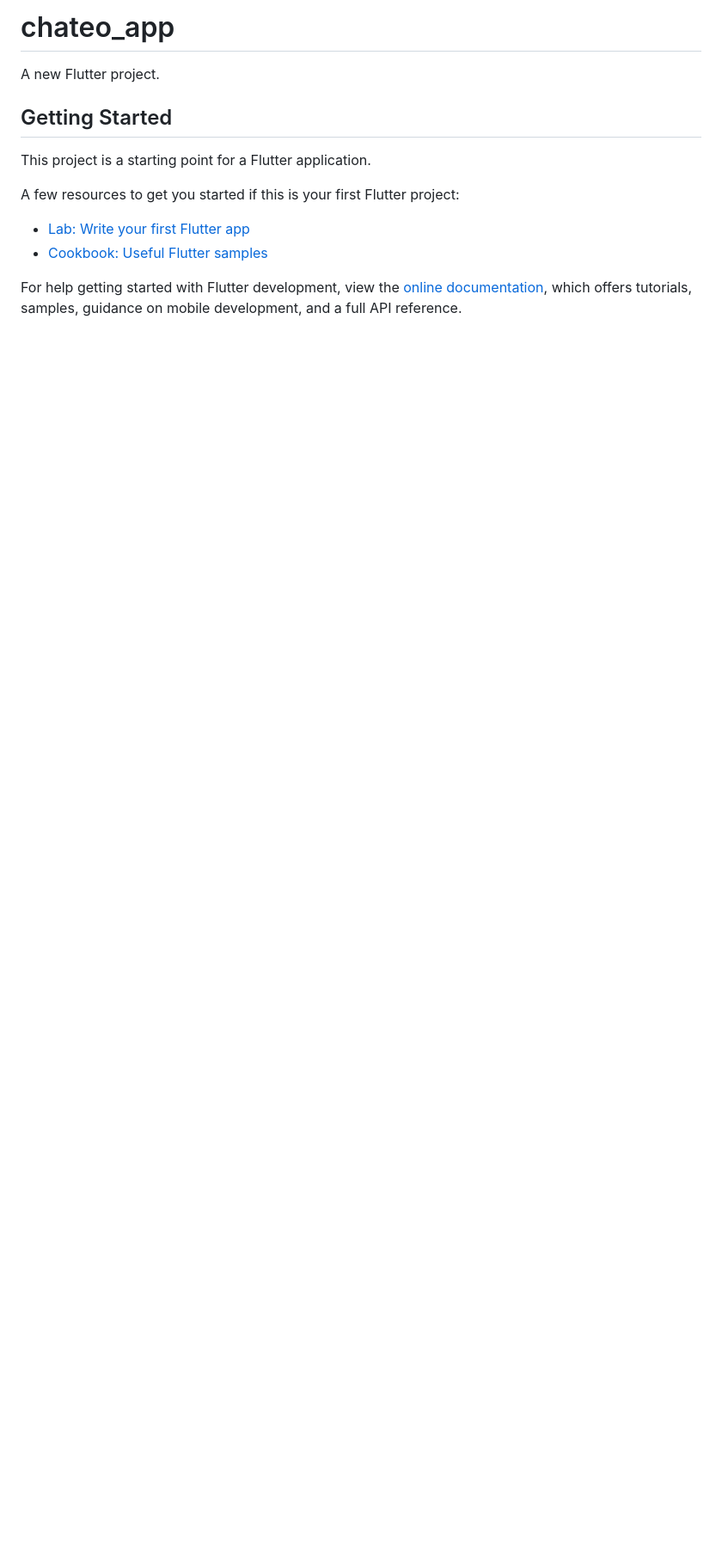
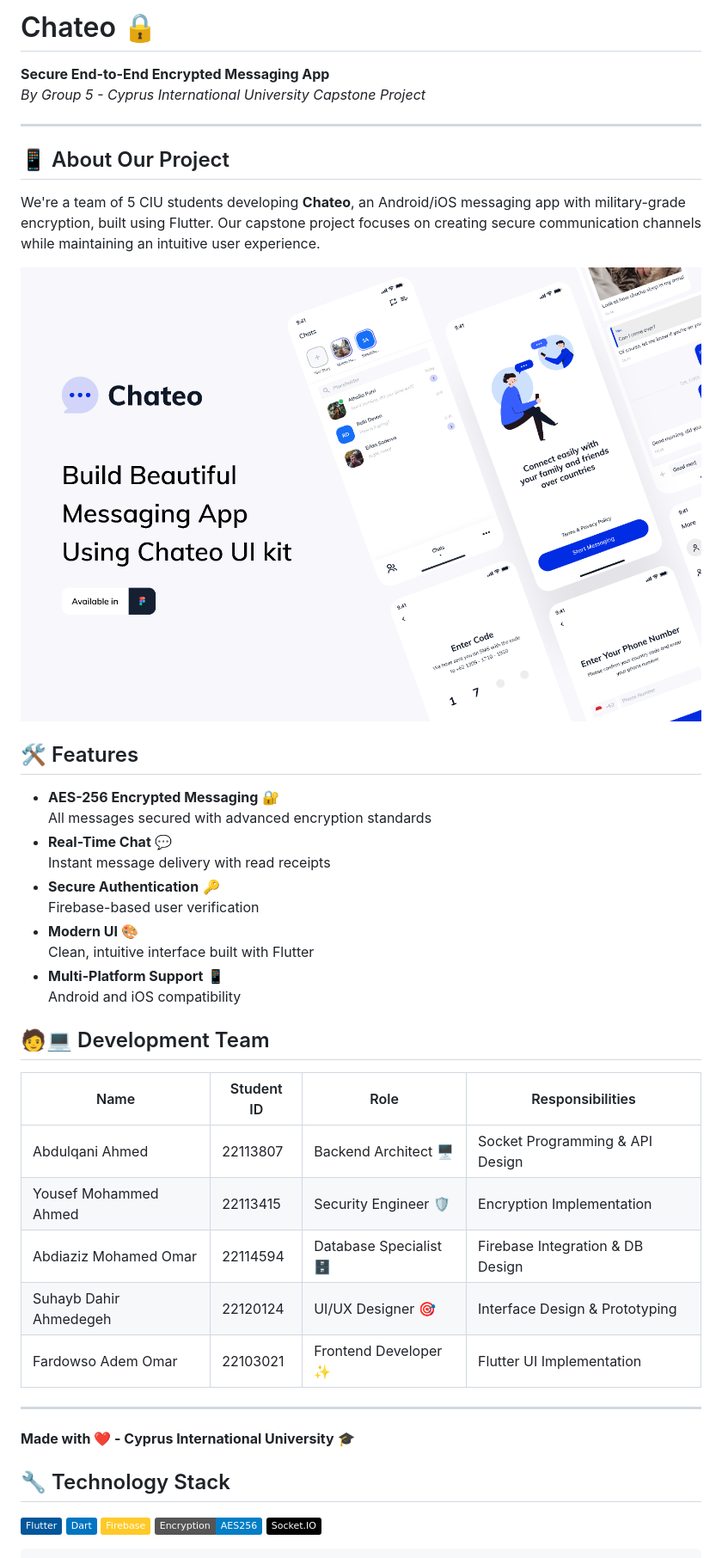
Before and after one commit to suhayblegend/chateo_app, a Markdown page: README.md, the part around the change printed below. Shown: that part at 86% size. GitHub-like rendering; pictures changed too: img.png (added); badges without logos; blank space fills up the shorter version.

Commit message:
Updated README with team details and added app preview image

```diff
--- a/README.md
+++ b/README.md
@@ -1,16 +1,44 @@
-# chateo_app
+# Chateo 🔒
 
-A new Flutter project.
+**Secure End-to-End Encrypted Messaging App**
+*By Group 5 - Cyprus International University Capstone Project*
 
-## Getting Started
+---
 
-This project is a starting point for a Flutter application.
+## 📱 About Our Project
+We're a team of 5 CIU students developing **Chateo**, an Android/iOS messaging app with military-grade encryption, built using Flutter. Our capstone project focuses on creating secure communication channels while maintaining an intuitive user experience.
 
-A few resources to get you started if this is your first Flutter project:
+![img.png](img.png)
 
-- [Lab: Write your first Flutter app](https://docs.flutter.dev/get-started/codelab)
-- [Cookbook: Useful Flutter samples](https://docs.flutter.dev/cookbook)
+## 🛠️ Features
+- **AES-256 Encrypted Messaging** 🔐
+  All messages secured with advanced encryption standards
+- **Real-Time Chat** 💬
+  Instant message delivery with read receipts
+- **Secure Authentication** 🔑
+  Firebase-based user verification
+- **Modern UI** 🎨
+  Clean, intuitive interface built with Flutter
+- **Multi-Platform Support** 📱
+  Android and iOS compatibility
 
-For help getting started with Flutter development, view the
-[online documentation](https://docs.flutter.dev/), which offers tutorials,
-samples, guidance on mobile development, and a full API reference.
+## 🧑💻 Development Team
+| Name                  | Student ID | Role                          | Responsibilities               |
+|-----------------------|------------|-------------------------------|---------------------------------|
+| Abdulqani Ahmed       | 22113807   | Backend Architect 🖥️         | Socket Programming & API Design|
+| Yousef Mohammed Ahmed | 22113415   | Security Engineer 🛡️         | Encryption Implementation      |
+| Abdiaziz Mohamed Omar | 22114594   | Database Specialist 🗄️       | Firebase Integration & DB Design|
+| Suhayb Dahir Ahmedegeh| 22120124   | UI/UX Designer 🎯            | Interface Design & Prototyping |
+| Fardowso Adem Omar    | 22103021   | Frontend Developer ✨         | Flutter UI Implementation      |
+
+---
+
+**Made with ❤️  - Cyprus International University** 🎓
+
+## 🔧 Technology Stack
+![Flutter](https://img.shields.io/badge/Flutter-02569B?style=flat&logo=flutter&logoColor=white)
+![Dart](https://img.shields.io/badge/Dart-0175C2?style=flat&logo=dart&logoColor=white)
+![Firebase](https://img.shields.io/badge/Firebase-FFCA28?style=flat&logo=firebase&logoColor=black)
+![AES](https://img.shields.io/badge/Encryption-AES256-blue)
+![Socket.IO](https://img.shields.io/badge/Socket.IO-010101?style=flat&logo=socket.io)
+
```
Also changed, not shown: other parts of README.md (+8 -0 lines).
